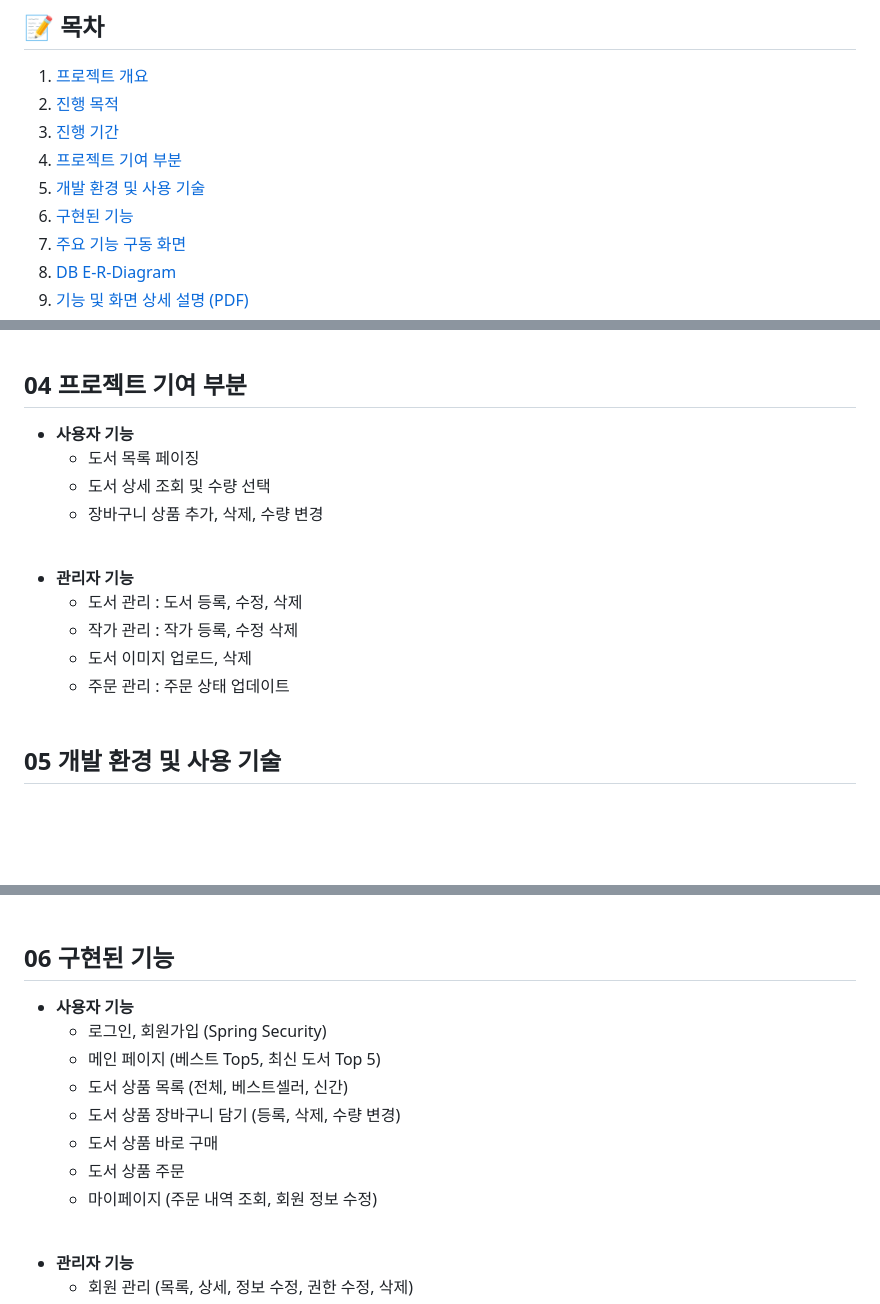
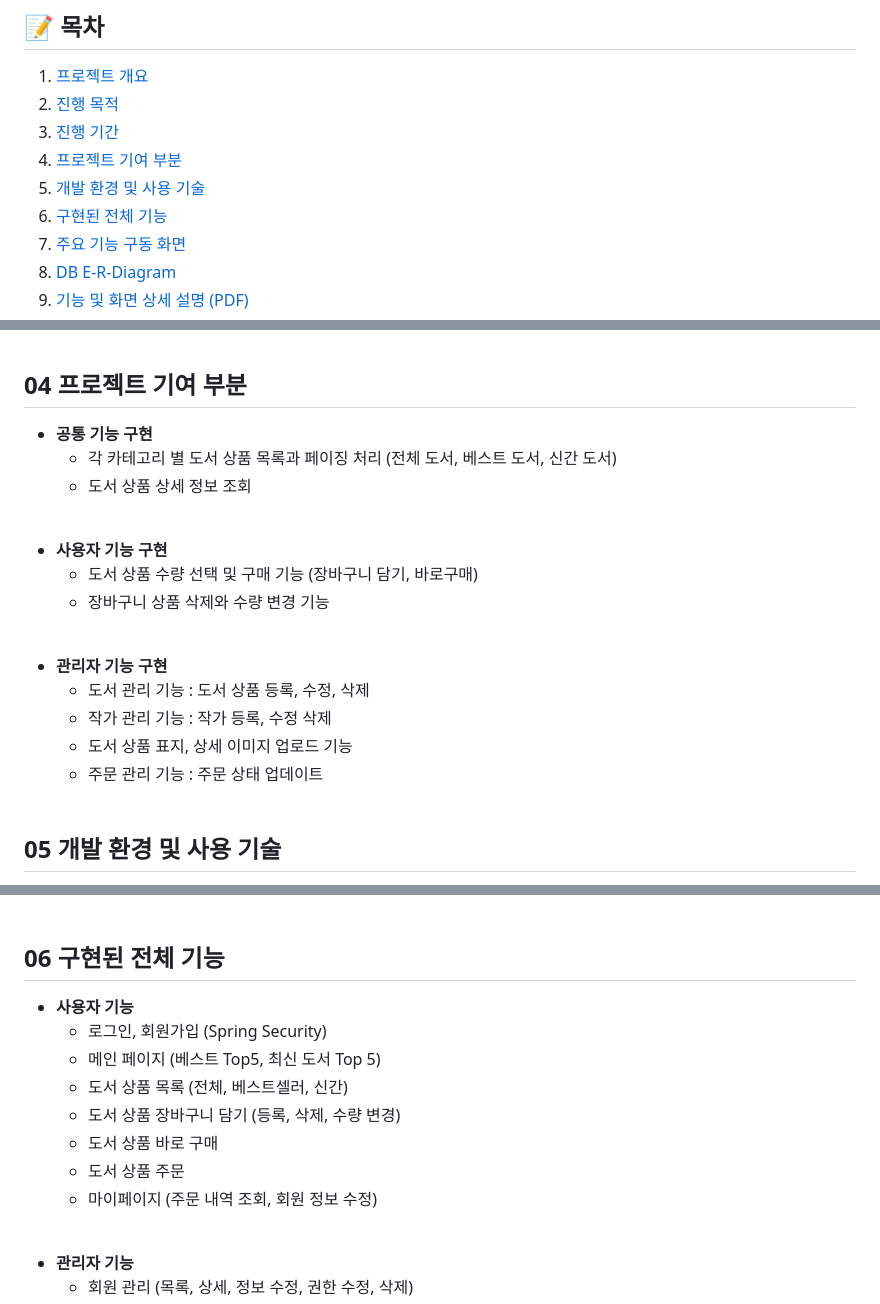
Before and after one commit to wxv4869/SarakSarak, a Markdown page: README.md, 3 parts joined by grey strips. GitHub-like rendering; blank space fills up the shorter version.

```diff
--- a/README.md
+++ b/README.md
@@ -6,7 +6,7 @@
 3. <a href="#03-진행-기간">진행 기간</a>
 4. <a href="#04-프로젝트-기여-부분">프로젝트 기여 부분</a>
 5. <a href="#05-개발-환경-및-사용-기술">개발 환경 및 사용 기술</a>
-6. <a href="#06-구현된-기능">구현된 기능</a>
+6. <a href="#06-구현된-전체-기능">구현된 전체 기능</a>
 7. <a href="#07-주요-기능-구동-화면">주요 기능 구동 화면</a>
 8. <a href="#08-db-erd">DB E-R-Diagram</a>
 9. <a href="#09-기능-및-화면-상세-설명-pdf">기능 및 화면 상세 설명 (PDF)</a>
@@ -38,18 +38,21 @@
 <br><br>
 
 ## 04 프로젝트 기여 부분
-* **사용자 기능**
-	- 도서 목록 페이징
-	- 도서 상세 조회 및 수량 선택
-	- 장바구니 상품 추가, 삭제, 수량 변경
-
+* **공통 기능 구현**
+	- 각 카테고리 별 도서 상품 목록과 페이징 처리 (전체 도서, 베스트 도서, 신간 도서)
+	- 도서 상품 상세 정보 조회
 <br>
 
-* **관리자 기능**
-	- 도서 관리 : 도서 등록, 수정, 삭제
-	- 작가 관리 : 작가 등록, 수정 삭제
-	- 도서 이미지 업로드, 삭제
-	- 주문 관리 : 주문 상태 업데이트
+* **사용자 기능 구현**
+	- 도서 상품 수량 선택 및 구매 기능 (장바구니 담기, 바로구매)
+	- 장바구니 상품 삭제와 수량 변경 기능
+<br>
+
+* **관리자 기능 구현**
+	- 도서 관리 기능 : 도서 상품 등록, 수정, 삭제
+	- 작가 관리 기능 : 작가 등록, 수정 삭제
+	- 도서 상품 표지, 상세 이미지 업로드 기능
+	- 주문 관리 기능 : 주문 상태 업데이트
 <br><br>
 
 ## 05 개발 환경 및 사용 기술
@@ -64,7 +67,7 @@
 -   `회의` : `주 3회 대면 회의`
 <br><br>
 
-## 06 구현된 기능
+## 06 구현된 전체 기능
 - **사용자 기능**
     - 로그인, 회원가입 (Spring Security)
     - 메인 페이지 (베스트 Top5, 최신 도서 Top 5)
@@ -73,7 +76,6 @@
     - 도서 상품 바로 구매
     - 도서 상품 주문
     - 마이페이지 (주문 내역 조회, 회원 정보 수정)
-
 <br>
 
 - **관리자 기능**
```
